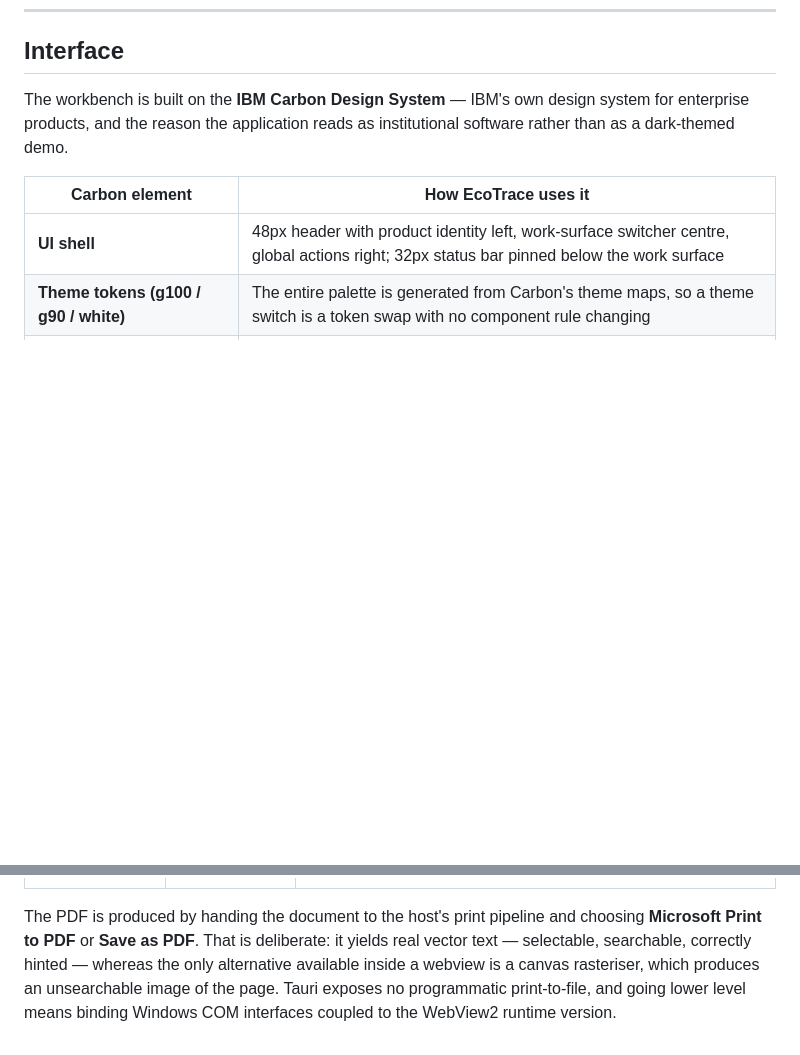
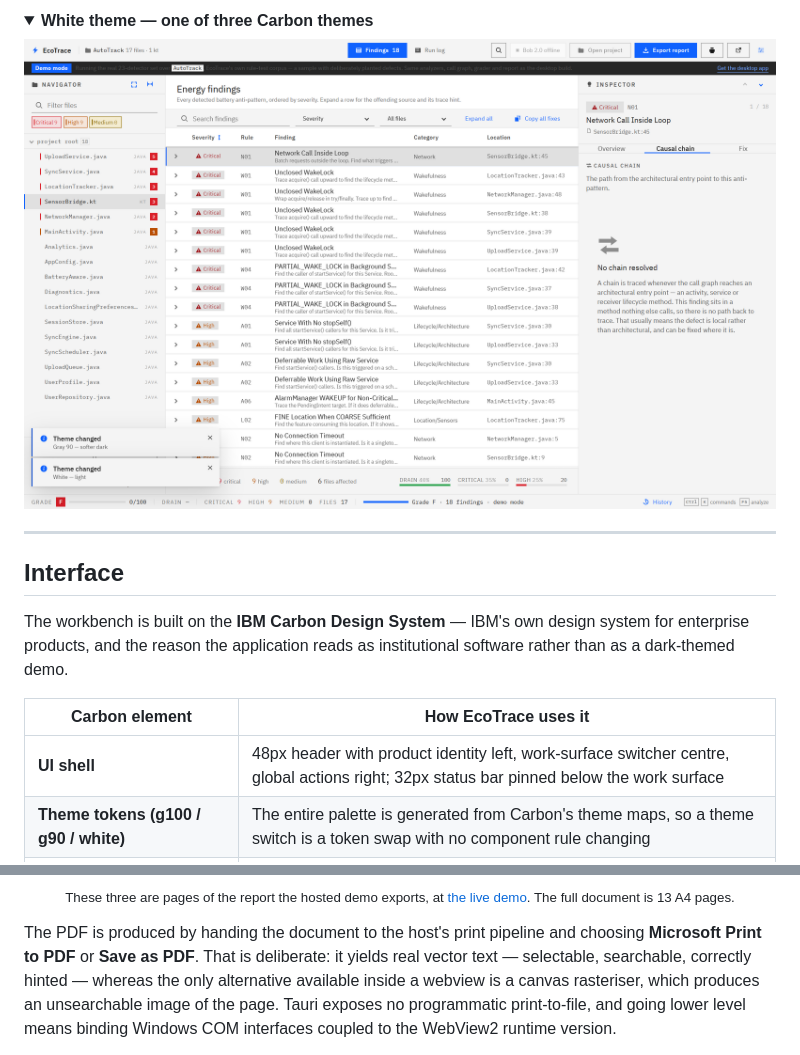
Before and after one commit to theredhacker0345/Eco-Trace, a Markdown page: README.md, 2 parts joined by grey strips. GitHub-like rendering; pictures changed too: docs/screenshots/theme-white.png (added); folded sections open; blank space fills up the shorter version.

```diff
--- a/README.md
+++ b/README.md
@@ -253,3 +298,12 @@ against a memory. The same series is written into the exported report's
+<details>
+<summary><strong>White theme — one of three Carbon themes</strong></summary>
+
+<img src="docs/screenshots/theme-white.png" alt="The same workbench in Carbon's white theme, showing that the entire palette is a token swap" width="100%">
+
+</details>
+
+---
+
 ## Interface
 
 The workbench is built on the **IBM Carbon Design System** — IBM's own design
@@ -325,3 +396,8 @@ numbers.
+<p align="center"><sub>
+These three are pages of the report the hosted demo exports, at
+<a href="https://theredhacker0345.github.io/Eco-Trace/">the live demo</a>. The full
+document is 13 A4 pages.
+</sub></p>
 
 The PDF is produced by handing the document to the host's print pipeline and
 choosing **Microsoft Print to PDF** or **Save as PDF**. That is deliberate:
```
Also changed, not shown: other parts of README.md (+62 -0 lines), docs/screenshots/inspector.png (deleted), docs/screenshots/report-chain.png (added), docs/screenshots/report-coverage.png, docs/screenshots/report-masthead.png, 2 other files.
